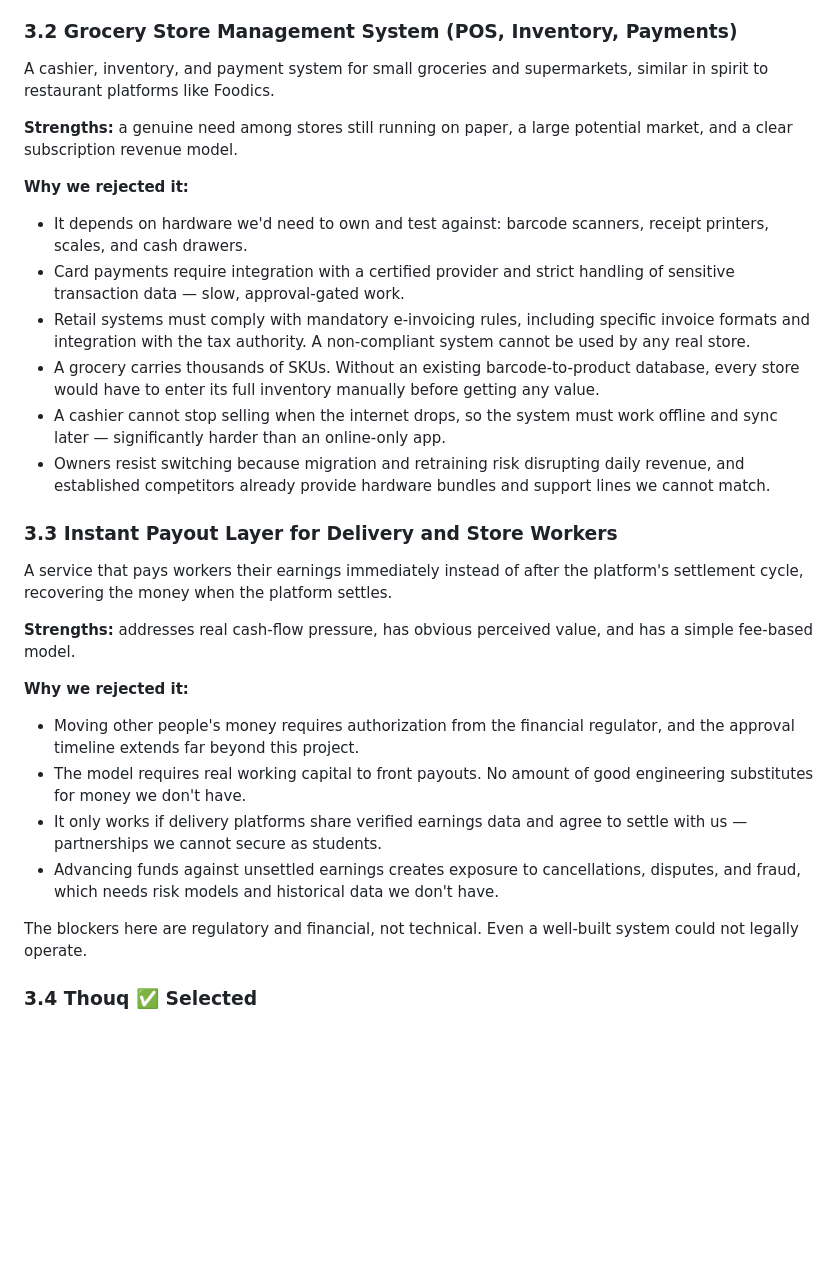
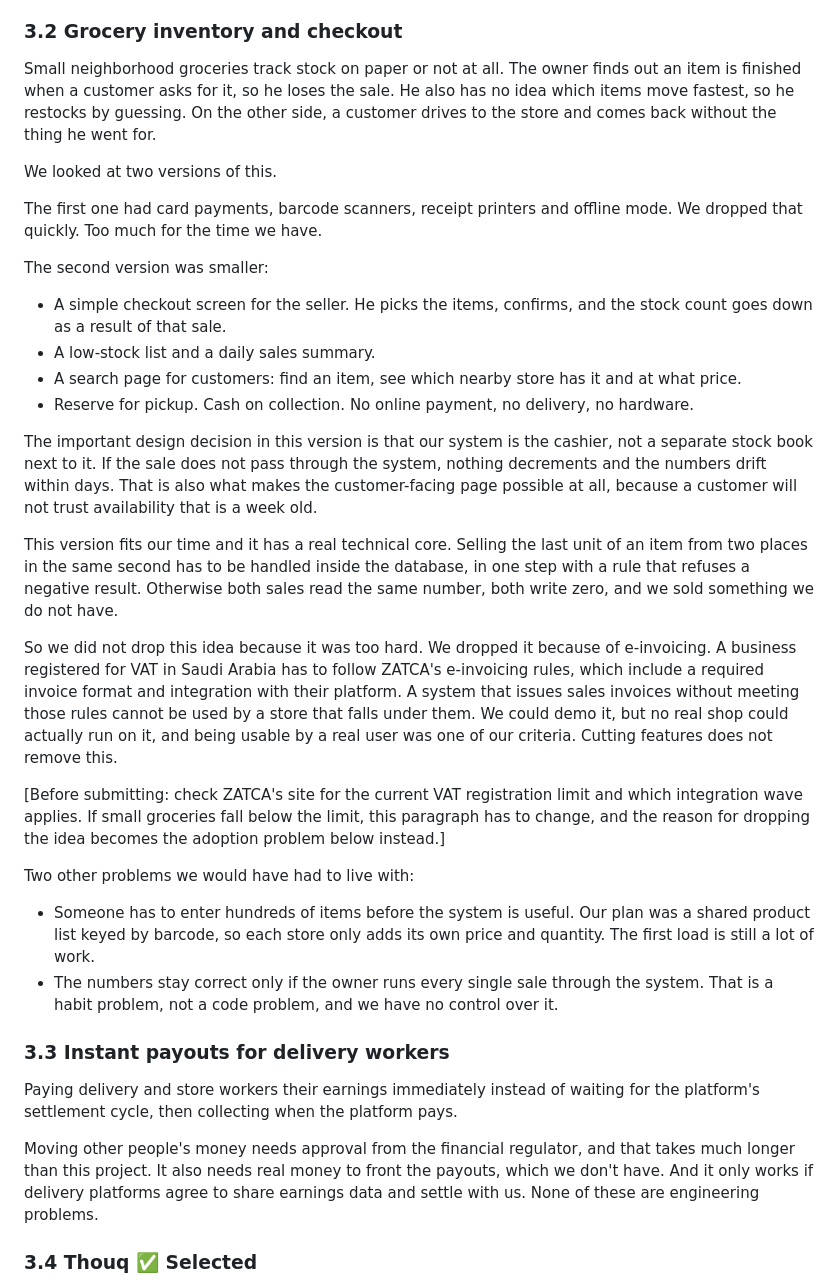
Before and after one commit to shathaaa1110-arch/Portfolio-Project, a Markdown page: Docs/IdeaDevelopmentDoc.md, the part around the change. GitHub-like rendering; blank space fills up the shorter version.

Commit message:
Update IdeaDevelopmentDoc.md
Grocery Section

```diff
--- a/Docs/IdeaDevelopmentDoc.md
+++ b/Docs/IdeaDevelopmentDoc.md
@@ -59,35 +59,39 @@ A platform for organizations running multiple drones: location and flight tracki
 - Meaningful testing needs real drones transmitting real data. Without hardware we would build against simulated input and miss the problems that matter.
 - The reachable user base is small, so user research and validation would be nearly impossible.
 
-### 3.2 Grocery Store Management System (POS, Inventory, Payments)
+### 3.2 Grocery inventory and checkout
 
-A cashier, inventory, and payment system for small groceries and supermarkets, similar in spirit to restaurant platforms like Foodics.
+Small neighborhood groceries track stock on paper or not at all. The owner finds out an item is finished when a customer asks for it, so he loses the sale. He also has no idea which items move fastest, so he restocks by guessing. On the other side, a customer drives to the store and comes back without the thing he went for.
 
-**Strengths:** a genuine need among stores still running on paper, a large potential market, and a clear subscription revenue model.
+We looked at two versions of this.
 
-**Why we rejected it:**
+The first one had card payments, barcode scanners, receipt printers and offline mode. We dropped that quickly. Too much for the time we have.
 
-- It depends on hardware we'd need to own and test against: barcode scanners, receipt printers, scales, and cash drawers.
-- Card payments require integration with a certified provider and strict handling of sensitive transaction data — slow, approval-gated work.
-- Retail systems must comply with mandatory e-invoicing rules, including specific invoice formats and integration with the tax authority. A non-compliant system cannot be used by any real store.
-- A grocery carries thousands of SKUs. Without an existing barcode-to-product database, every store would have to enter its full inventory manually before getting any value.
-- A cashier cannot stop selling when the internet drops, so the system must work offline and sync later — significantly harder than an online-only app.
-- Owners resist switching because migration and retraining risk disrupting daily revenue, and established competitors already provide hardware bundles and support lines we cannot match.
+The second version was smaller:
 
-### 3.3 Instant Payout Layer for Delivery and Store Workers
+- A simple checkout screen for the seller. He picks the items, confirms, and the stock count goes down as a result of that sale.
+- A low-stock list and a daily sales summary.
+- A search page for customers: find an item, see which nearby store has it and at what price.
+- Reserve for pickup. Cash on collection. No online payment, no delivery, no hardware.
 
-A service that pays workers their earnings immediately instead of after the platform's settlement cycle, recovering the money when the platform settles.
+The important design decision in this version is that our system is the cashier, not a separate stock book next to it. If the sale does not pass through the system, nothing decrements and the numbers drift within days. That is also what makes the customer-facing page possible at all, because a customer will not trust availability that is a week old.
 
-**Strengths:** addresses real cash-flow pressure, has obvious perceived value, and has a simple fee-based model.
+This version fits our time and it has a real technical core. Selling the last unit of an item from two places in the same second has to be handled inside the database, in one step with a rule that refuses a negative result. Otherwise both sales read the same number, both write zero, and we sold something we do not have.
 
-**Why we rejected it:**
+So we did not drop this idea because it was too hard. We dropped it because of e-invoicing. A business registered for VAT in Saudi Arabia has to follow ZATCA's e-invoicing rules, which include a required invoice format and integration with their platform. A system that issues sales invoices without meeting those rules cannot be used by a store that falls under them. We could demo it, but no real shop could actually run on it, and being usable by a real user was one of our criteria. Cutting features does not remove this.
 
-- Moving other people's money requires authorization from the financial regulator, and the approval timeline extends far beyond this project.
-- The model requires real working capital to front payouts. No amount of good engineering substitutes for money we don't have.
-- It only works if delivery platforms share verified earnings data and agree to settle with us — partnerships we cannot secure as students.
-- Advancing funds against unsettled earnings creates exposure to cancellations, disputes, and fraud, which needs risk models and historical data we don't have.
+[Before submitting: check ZATCA's site for the current VAT registration limit and which integration wave applies. If small groceries fall below the limit, this paragraph has to change, and the reason for dropping the idea becomes the adoption problem below instead.]
 
-The blockers here are regulatory and financial, not technical. Even a well-built system could not legally operate.
+Two other problems we would have had to live with:
+
+- Someone has to enter hundreds of items before the system is useful. Our plan was a shared product list keyed by barcode, so each store only adds its own price and quantity. The first load is still a lot of work.
+- The numbers stay correct only if the owner runs every single sale through the system. That is a habit problem, not a code problem, and we have no control over it.
+
+### 3.3 Instant payouts for delivery workers
+
+Paying delivery and store workers their earnings immediately instead of waiting for the platform's settlement cycle, then collecting when the platform pays.
+
+Moving other people's money needs approval from the financial regulator, and that takes much longer than this project. It also needs real money to front the payouts, which we don't have. And it only works if delivery platforms agree to share earnings data and settle with us. None of these are engineering problems.
 
 ### 3.4 Thouq ✅ Selected
 
```
